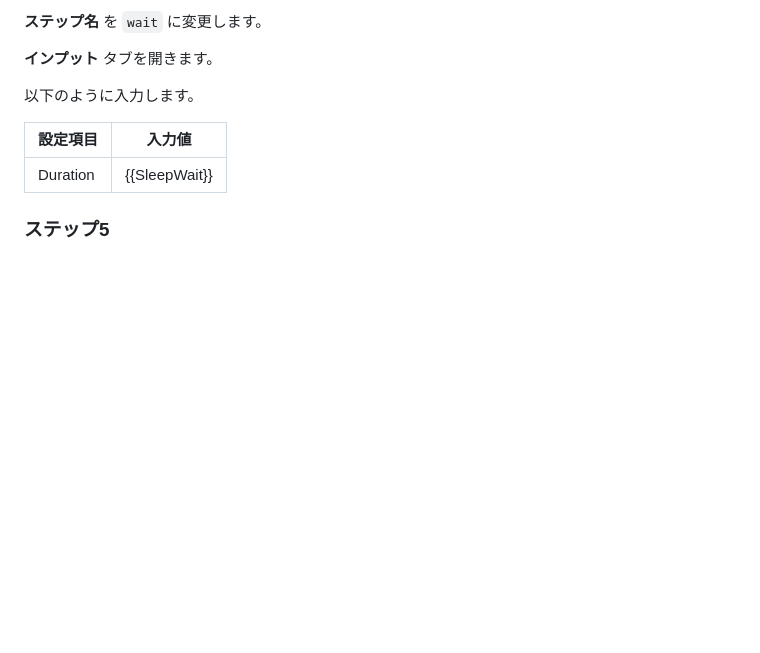
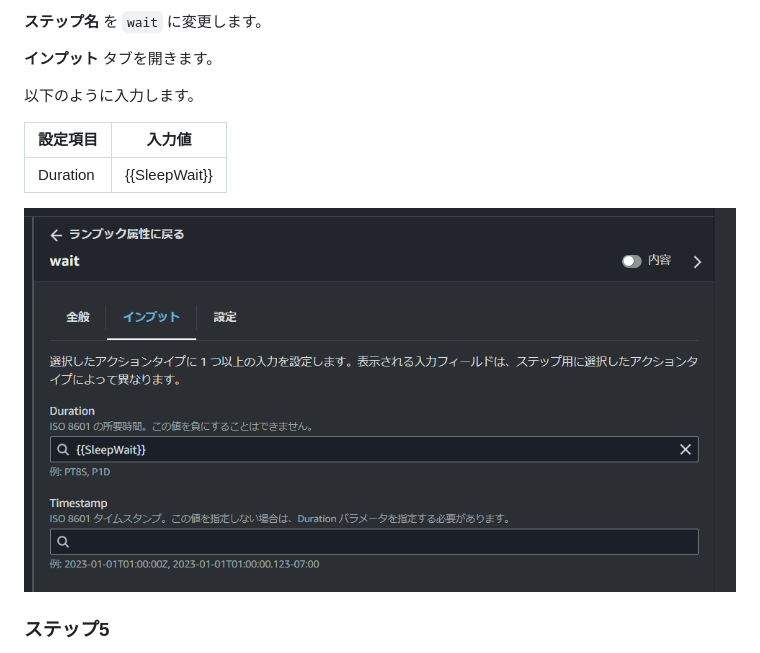
Before and after one commit to YoshiiRyo1/systemsmanager-handson, a Markdown page: chapter05.md, the part around the change. Rendered like a GitHub page; blank space fills up the shorter version.

Commit message:
ステップ4も画像追加

```diff
--- a/chapter05.md
+++ b/chapter05.md
@@ -196,6 +196,8 @@ Systems Manager 画面の左ペインにある **変更管理** → **オート
 | ------------------ | ------------- |
 | Duration           | {{SleepWait}} |
 
+![img](./img/chap05_set_wait_input.PNG)
+
 ### ステップ5
 
 左側ペインの **アクション** タブの **リソース管理** 欄にある **インスタンスの状態を変更します** をマウスでキャンバスにドロップします。
```
